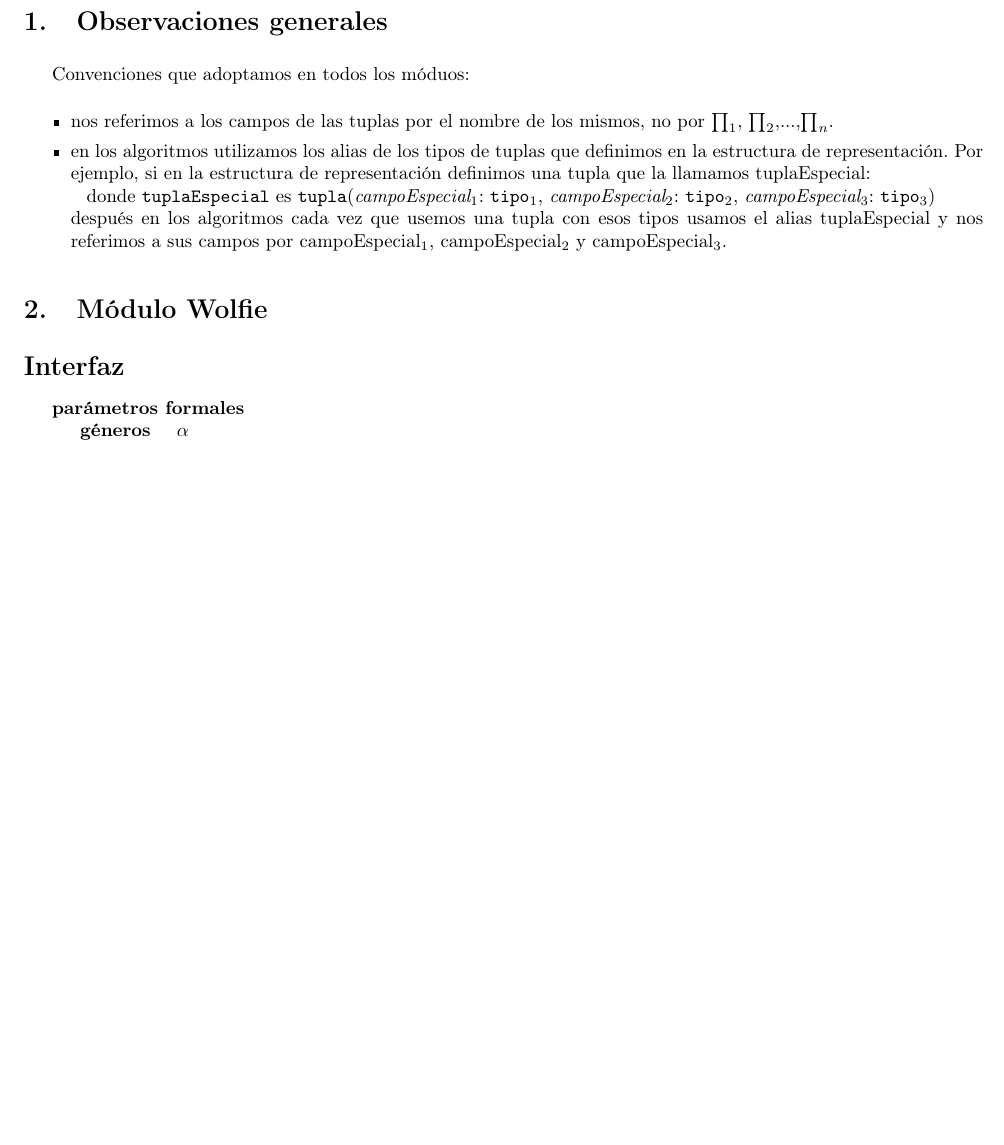
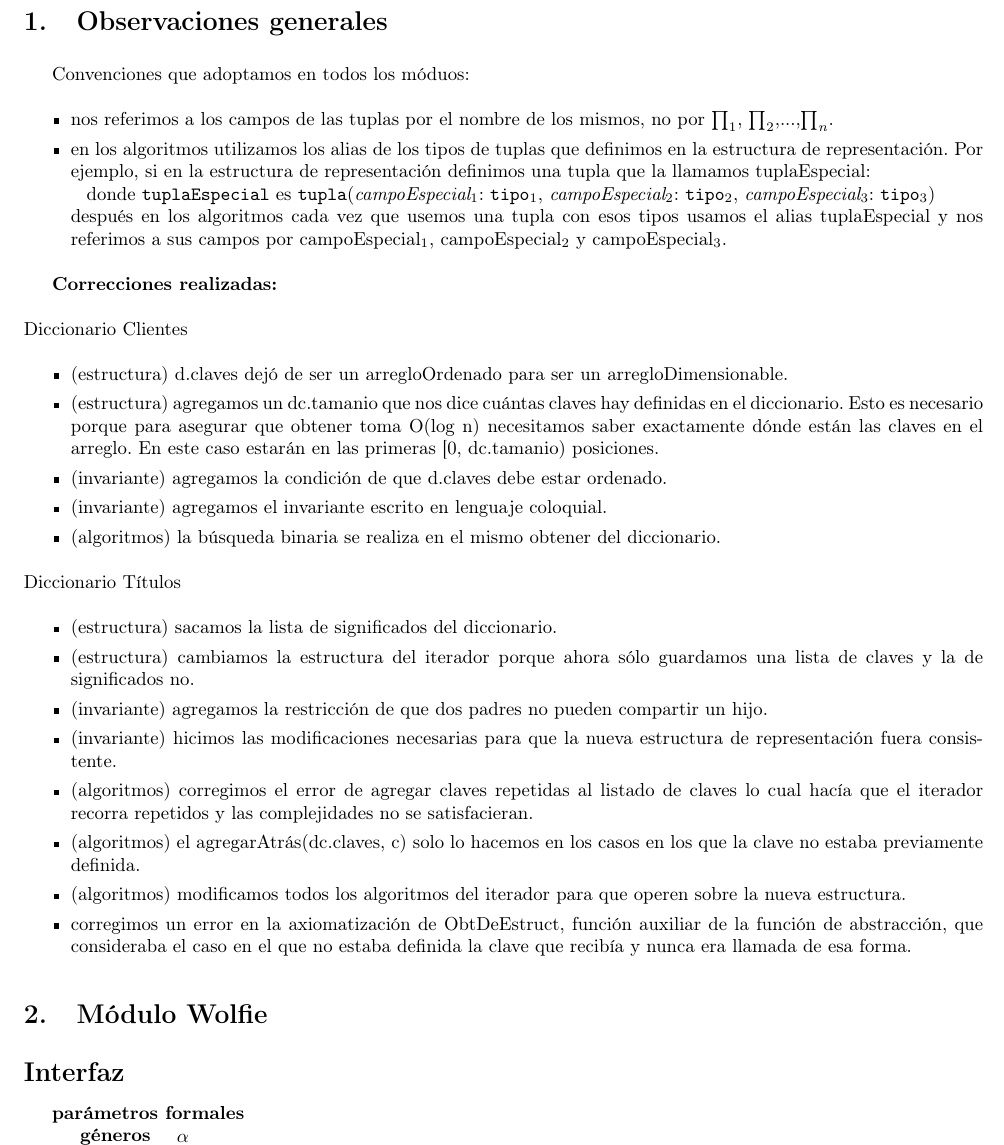
Before and after one commit to fgasperij/algo2-rtp2-broker-system, a LaTeX document (document.tex, which reads observaciones.tex): part of page 3 of 20 before the commit and part of page 3 of 21 after it, cut so that both start at the same text, the shorter picture padded with empty space. Compiled offline with pdfLaTeX.

Commit message:
Terminado

```diff
--- a/observaciones.tex
+++ b/observaciones.tex
@@ -11,3 +11,25 @@ Convenciones que adoptamos en todos los móduos:
     \end{Tupla}\\
 después en los algoritmos cada vez que usemos una tupla con esos tipos usamos el alias tuplaEspecial y nos referimos a sus campos por campoEspecial$_1$, campoEspecial$_2$ y campoEspecial$_3$.
 \end{itemize}
+
+\textbf{Correcciones realizadas:}\\
+\\
+Diccionario Clientes
+\begin{itemize}
+	\item (estructura) d.claves dejó de ser un arregloOrdenado para ser un arregloDimensionable.
+	\item (estructura) agregamos un dc.tamanio que nos dice cuántas claves hay definidas en el diccionario. Esto es necesario porque para asegurar que obtener toma O(log n) necesitamos saber exactamente dónde están las claves en el arreglo. En este caso estarán en las primeras [0, dc.tamanio) posiciones.
+	\item (invariante) agregamos la condición de que d.claves debe estar ordenado.
+	\item (invariante) agregamos el invariante escrito en lenguaje coloquial.
+	\item (algoritmos) la búsqueda binaria se realiza en el mismo obtener del diccionario.
+\end{itemize}
+Diccionario Títulos
+\begin{itemize}
+	\item (estructura) sacamos la lista de significados del diccionario.
+	\item (estructura) cambiamos la estructura del iterador porque ahora sólo guardamos una lista de claves y la de significados no.
+	\item (invariante) agregamos la restricción de que dos padres no pueden compartir un hijo.
+	\item (invariante) hicimos las modificaciones necesarias para que la nueva estructura de representación fuera consistente.
+	\item (algoritmos) corregimos el error de agregar claves repetidas al listado de claves lo cual hacía que el iterador recorra repetidos y las complejidades no se satisfacieran.
+	\item (algoritmos) el agregarAtrás(dc.claves, c) solo lo hacemos en los casos en los que la clave no estaba previamente definida.
+	\item (algoritmos) modificamos todos los algoritmos del iterador para que operen sobre la nueva estructura.
+	\item corregimos un error en la axiomatización de ObtDeEstruct, función auxiliar de la función de abstracción, que consideraba el caso en el que no estaba definida la clave que recibía y nunca era llamada de esa forma.
+\end{itemize}
```
Also changed, not shown: wolfie.tex (+20 -8 lines), document.pdf, 4 other files.
